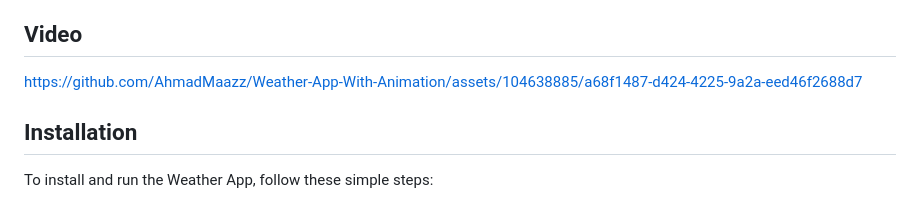
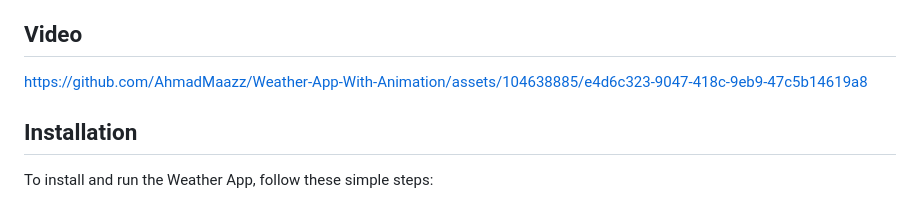
Before and after one commit to AhmadMaazz/Weather-App, a Markdown page: README.md, the part around the change. Drawn GitHub-style.

```diff
--- a/README.md
+++ b/README.md
@@ -12,7 +12,8 @@ The Weather App is a feature-rich mobile application that provides comprehensive
 - **Responsive Design**: Enjoy a seamless user experience across different screen sizes and orientations. The app's responsive design ensures optimal usage on various devices, including smartphones and tablets.
 
 ## Video
-https://github.com/AhmadMaazz/Weather-App-With-Animation/assets/104638885/a68f1487-d424-4225-9a2a-eed46f2688d7
+
+https://github.com/AhmadMaazz/Weather-App-With-Animation/assets/104638885/e4d6c323-9047-418c-9eb9-47c5b14619a8
 
 <!-- Add a collection of eye-catching screenshots showcasing the different features of your app. -->
 
```
